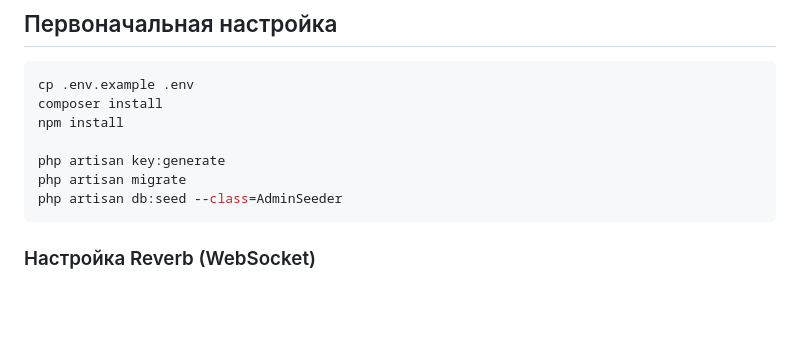
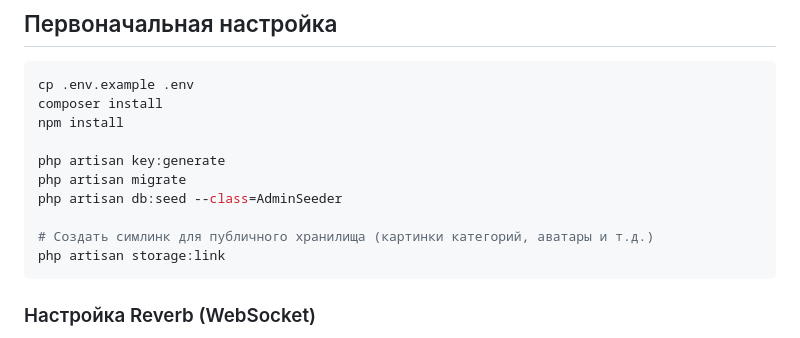
Before and after one commit to yar101/not_alone, a Markdown page: README.md, the part around the change. GitHub-like rendering; blank space fills up the shorter version.

Commit message:
docs: добавить storage:link в инструкцию по установке

````diff
--- a/README.md
+++ b/README.md
@@ -31,6 +31,9 @@ npm install
 php artisan key:generate
 php artisan migrate
 php artisan db:seed --class=AdminSeeder
+
+# Создать симлинк для публичного хранилища (картинки категорий, аватары и т.д.)
+php artisan storage:link
 ```
 
 ### Настройка Reverb (WebSocket)
````
